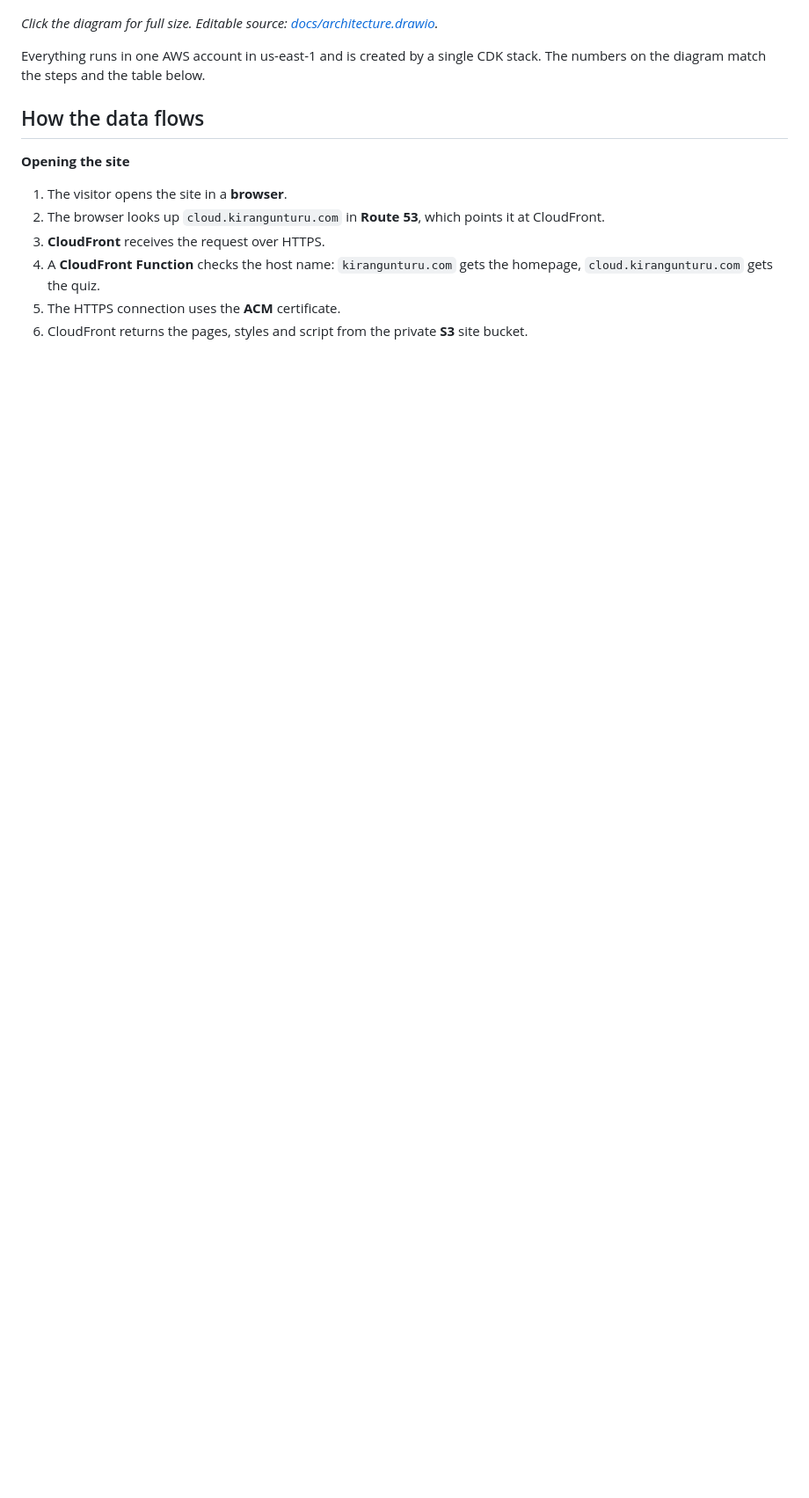
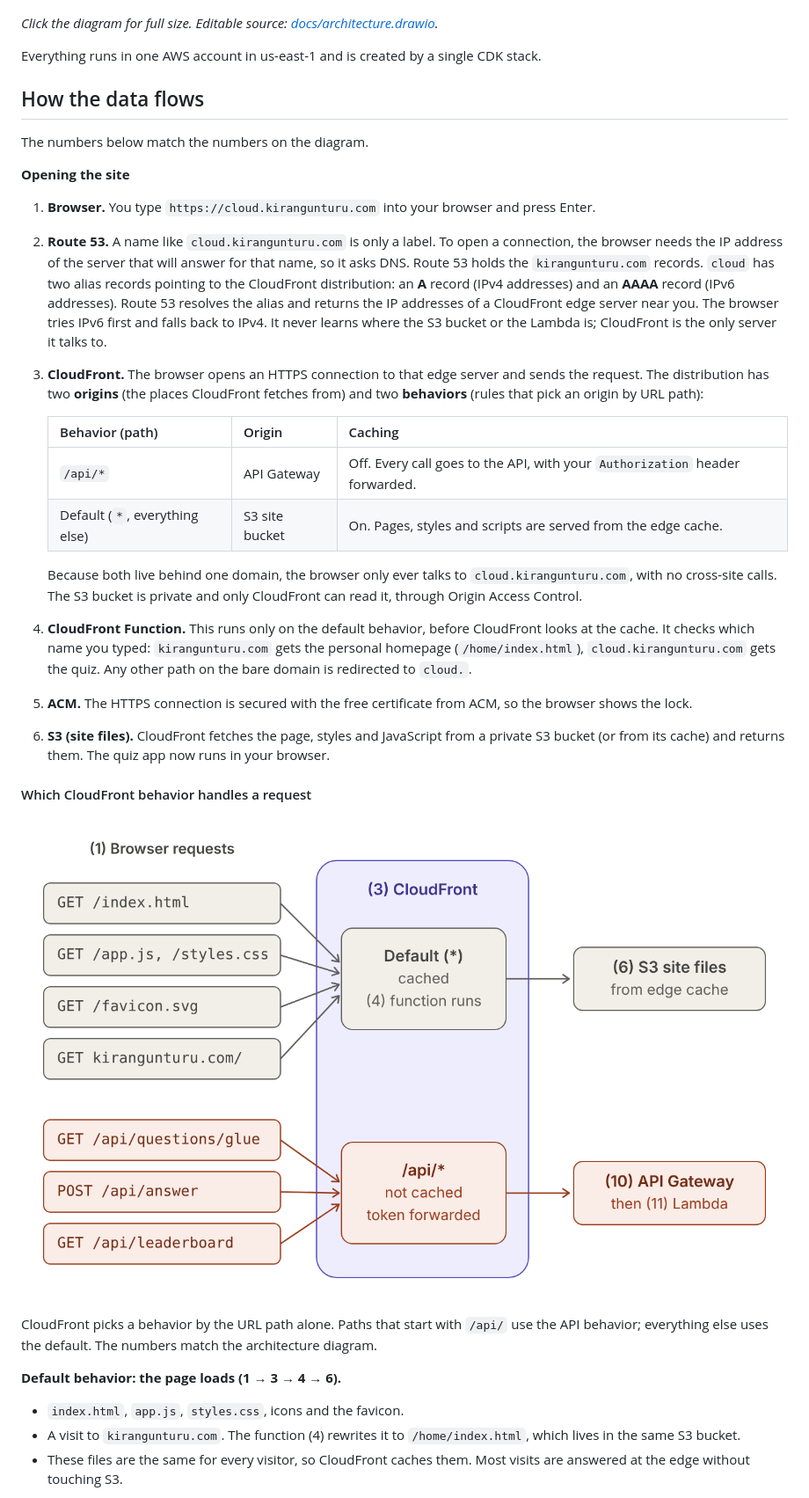
Before and after one commit to KiranGunturu/aws-quiz, a Markdown page: README.md, the part around the change printed below. Shown: that part at 88% size. GitHub-like rendering; pictures changed too: docs/cloudfront-behaviors.png (added); blank space fills up the shorter version.

Commit message:
README: explain CloudFront behaviors with diagram

```diff
--- a/README.md
+++ b/README.md
@@ -11,16 +11,51 @@ Short, practical AWS quizzes for engineers, with an explanation for every answer
 
 *Click the diagram for full size. Editable source: [docs/architecture.drawio](docs/architecture.drawio).*
 
-Everything runs in one AWS account in us-east-1 and is created by a single CDK stack. The numbers on the
-diagram match the steps and the table below.
+Everything runs in one AWS account in us-east-1 and is created by a single CDK stack.
 
 ## How the data flows
 
+The numbers below match the numbers on the diagram.
+
 **Opening the site**
 
-1. The visitor opens the site in a **browser**.
-2. The browser looks up `cloud.kirangunturu.com` in **Route 53**, which points it at CloudFront.
-3. **CloudFront** receives the request over HTTPS.
-4. A **CloudFront Function** checks the host name: `kirangunturu.com` gets the homepage, `cloud.kirangunturu.com` gets the quiz.
-5. The HTTPS connection uses the **ACM** certificate.
-6. CloudFront returns the pages, styles and script from the private **S3** site bucket.
+1. **Browser.** You type `https://cloud.kirangunturu.com` into your browser and press Enter.
+2. **Route 53.** A name like `cloud.kirangunturu.com` is only a label. To open a connection, the browser
+   needs the IP address of the server that will answer for that name, so it asks DNS. Route 53 holds the
+   `kirangunturu.com` records. `cloud` has two alias records pointing to the CloudFront distribution: an
+   **A** record (IPv4 addresses) and an **AAAA** record (IPv6 addresses). Route 53 resolves the alias and
+   returns the IP addresses of a CloudFront edge server near you. The browser tries IPv6 first and falls
+   back to IPv4. It never learns where the S3 bucket or the Lambda is; CloudFront is the only server it
+   talks to.
+3. **CloudFront.** The browser opens an HTTPS connection to that edge server and sends the request.
+   The distribution has two **origins** (the places CloudFront fetches from) and two **behaviors** (rules
+   that pick an origin by URL path):
+
+   | Behavior (path) | Origin | Caching |
+   |---|---|---|
+   | `/api/*` | API Gateway | Off. Every call goes to the API, with your `Authorization` header forwarded. |
+   | Default (`*`, everything else) | S3 site bucket | On. Pages, styles and scripts are served from the edge cache. |
+
+   Because both live behind one domain, the browser only ever talks to `cloud.kirangunturu.com`, with no
+   cross-site calls. The S3 bucket is private and only CloudFront can read it, through Origin Access Control.
+4. **CloudFront Function.** This runs only on the default behavior, before CloudFront looks at the cache.
+   It checks which name you typed: `kirangunturu.com` gets the personal homepage (`/home/index.html`),
+   `cloud.kirangunturu.com` gets the quiz. Any other path on the bare domain is redirected to `cloud.`.
+5. **ACM.** The HTTPS connection is secured with the free certificate from ACM, so the browser shows the lock.
+6. **S3 (site files).** CloudFront fetches the page, styles and JavaScript from a private S3 bucket (or from its
+   cache) and returns them. The quiz app now runs in your browser.
+
+#### Which CloudFront behavior handles a request
+
+[![Which CloudFront behavior handles each request](docs/cloudfront-behaviors.png)](docs/cloudfront-behaviors.png)
+
+CloudFront picks a behavior by the URL path alone. Paths that start with `/api/` use the API behavior;
+everything else uses the default. The numbers match the architecture diagram.
+
+**Default behavior: the page loads (1 → 3 → 4 → 6).**
+
+- `index.html`, `app.js`, `styles.css`, icons and the favicon.
+- A visit to `kirangunturu.com`. The function (4) rewrites it to `/home/index.html`, which lives in the same S3 bucket.
+- These files are the same for every visitor, so CloudFront caches them. Most visits are answered at the edge
+  without touching S3.
+
```
Also changed, not shown: other parts of README.md (+53 -12 lines).
